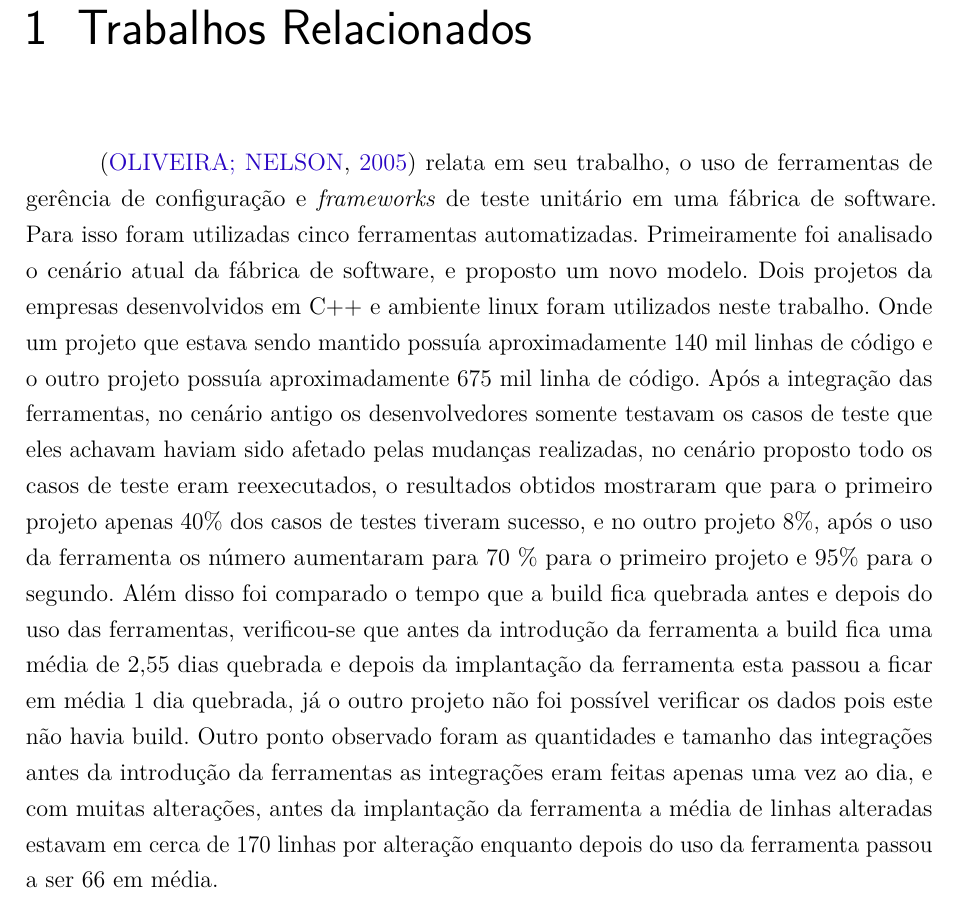
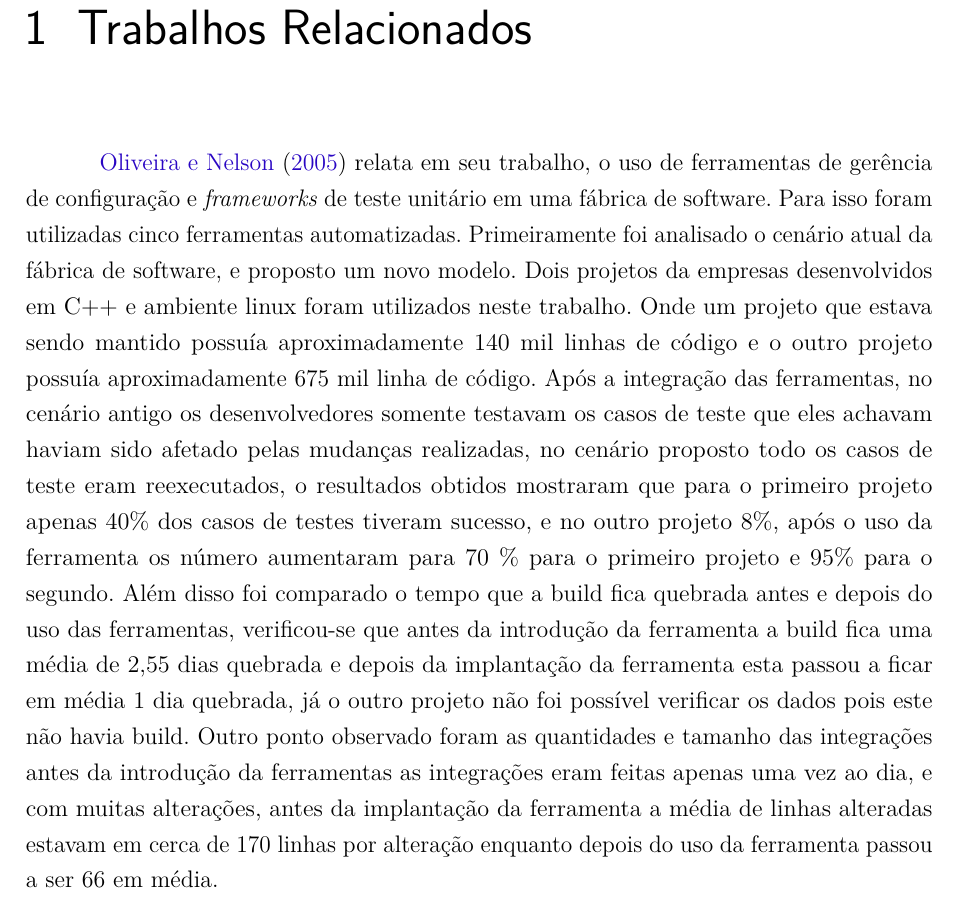
Before and after one commit to guylhermetabosa/TCC, a LaTeX thesis (modelo-tcc-abntex2/TCC.tex, which reads modelo-tcc-abntex2/trabalho-relacionado.tex): part of page 7 of 22, cut so that both start at the same text. Compiled offline with pdfLaTeX.

Commit message:
Alteração em trabalhos relacionados para citação direta

```diff
--- a/modelo-tcc-abntex2/trabalho-relacionado.tex
+++ b/modelo-tcc-abntex2/trabalho-relacionado.tex
@@ -1,4 +1,4 @@
 
 \chapter{Trabalhos Relacionados}\label{trabalhorel}
 
-\cite{poliana2005} relata em seu trabalho, o uso de ferramentas de gerência de configuração e \textit{frameworks} de teste unitário em uma fábrica de software. Para isso foram utilizadas cinco ferramentas automatizadas. Primeiramente foi analisado o cenário atual da fábrica de software, e proposto um novo modelo. Dois projetos da empresas desenvolvidos em C++ e ambiente linux foram utilizados neste trabalho. Onde um projeto que estava sendo mantido possuía aproximadamente 140 mil linhas de código e o outro projeto possuía aproximadamente 675 mil linha de código. Após a integração das ferramentas, no cenário antigo os desenvolvedores somente testavam os casos de teste que eles achavam haviam sido afetado pelas mudanças realizadas, no cenário proposto todo os casos de teste eram reexecutados, o resultados obtidos mostraram que para o primeiro projeto apenas 40\% dos casos de testes tiveram sucesso, e no outro projeto 8\%, após o uso da ferramenta os número aumentaram para 70 \% para o primeiro projeto e 95\% para o segundo. Além disso foi comparado o tempo que a build fica quebrada antes e depois do uso das ferramentas, verificou-se que antes da introdução da ferramenta a build  fica uma média de 2,55 dias quebrada e depois da implantação da ferramenta esta passou a ficar em média 1 dia quebrada, já o outro projeto não foi possível verificar os dados pois este não havia build. Outro ponto observado foram as quantidades e tamanho das integrações antes da introdução da ferramentas as integrações eram feitas apenas uma vez ao dia, e com muitas alterações, antes da implantação da ferramenta a média de linhas alteradas estavam em cerca de 170 linhas por alteração enquanto depois do uso da ferramenta passou a ser 66 em média.
+\citeonline{poliana2005} relata em seu trabalho, o uso de ferramentas de gerência de configuração e \textit{frameworks} de teste unitário em uma fábrica de software. Para isso foram utilizadas cinco ferramentas automatizadas. Primeiramente foi analisado o cenário atual da fábrica de software, e proposto um novo modelo. Dois projetos da empresas desenvolvidos em C++ e ambiente linux foram utilizados neste trabalho. Onde um projeto que estava sendo mantido possuía aproximadamente 140 mil linhas de código e o outro projeto possuía aproximadamente 675 mil linha de código. Após a integração das ferramentas, no cenário antigo os desenvolvedores somente testavam os casos de teste que eles achavam haviam sido afetado pelas mudanças realizadas, no cenário proposto todo os casos de teste eram reexecutados, o resultados obtidos mostraram que para o primeiro projeto apenas 40\% dos casos de testes tiveram sucesso, e no outro projeto 8\%, após o uso da ferramenta os número aumentaram para 70 \% para o primeiro projeto e 95\% para o segundo. Além disso foi comparado o tempo que a build fica quebrada antes e depois do uso das ferramentas, verificou-se que antes da introdução da ferramenta a build  fica uma média de 2,55 dias quebrada e depois da implantação da ferramenta esta passou a ficar em média 1 dia quebrada, já o outro projeto não foi possível verificar os dados pois este não havia build. Outro ponto observado foram as quantidades e tamanho das integrações antes da introdução da ferramentas as integrações eram feitas apenas uma vez ao dia, e com muitas alterações, antes da implantação da ferramenta a média de linhas alteradas estavam em cerca de 170 linhas por alteração enquanto depois do uso da ferramenta passou a ser 66 em média.
```
Also changed, not shown: modelo-tcc-abntex2/TCC.pdf, 2 other files.
